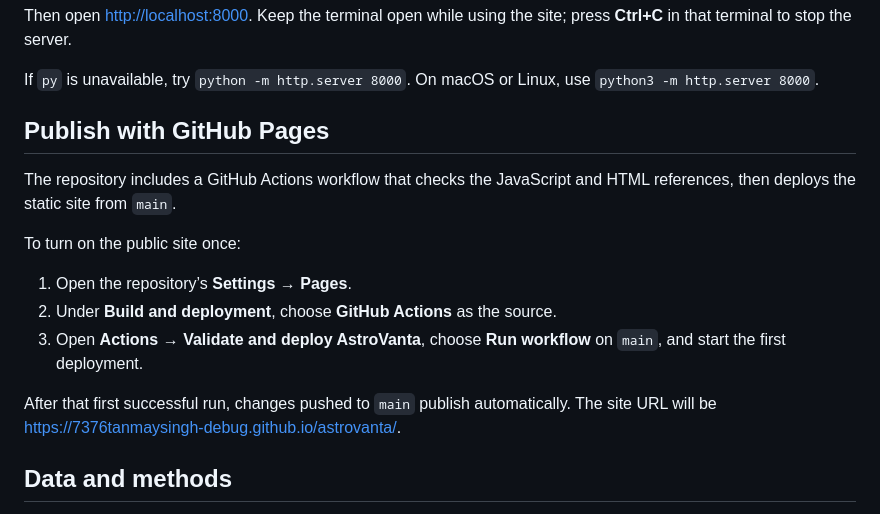
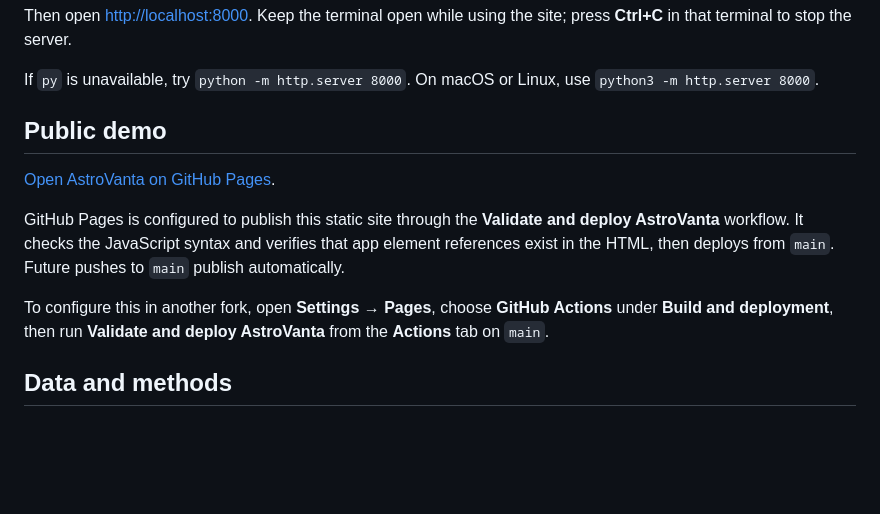
Before and after one commit to 7376tanmaysingh-debug/astrovanta, a Markdown page: README.md, the part around the change. Rendered like a GitHub page; blank space fills up the shorter version.

Commit message:
Document live GitHub Pages demo

```diff
--- a/README.md
+++ b/README.md
@@ -30,17 +30,13 @@ Then open [http://localhost:8000](http://localhost:8000). Keep the terminal open
 
 If `py` is unavailable, try `python -m http.server 8000`. On macOS or Linux, use `python3 -m http.server 8000`.
 
-## Publish with GitHub Pages
+## Public demo
 
-The repository includes a GitHub Actions workflow that checks the JavaScript and HTML references, then deploys the static site from `main`.
+[Open AstroVanta on GitHub Pages](https://7376tanmaysingh-debug.github.io/astrovanta/).
 
-To turn on the public site once:
+GitHub Pages is configured to publish this static site through the **Validate and deploy AstroVanta** workflow. It checks the JavaScript syntax and verifies that app element references exist in the HTML, then deploys from `main`. Future pushes to `main` publish automatically.
 
-1. Open the repository’s **Settings → Pages**.
-2. Under **Build and deployment**, choose **GitHub Actions** as the source.
-3. Open **Actions → Validate and deploy AstroVanta**, choose **Run workflow** on `main`, and start the first deployment.
-
-After that first successful run, changes pushed to `main` publish automatically. The site URL will be [https://7376tanmaysingh-debug.github.io/astrovanta/](https://7376tanmaysingh-debug.github.io/astrovanta/).
+To configure this in another fork, open **Settings → Pages**, choose **GitHub Actions** under **Build and deployment**, then run **Validate and deploy AstroVanta** from the **Actions** tab on `main`.
 
 ## Data and methods
 
```
